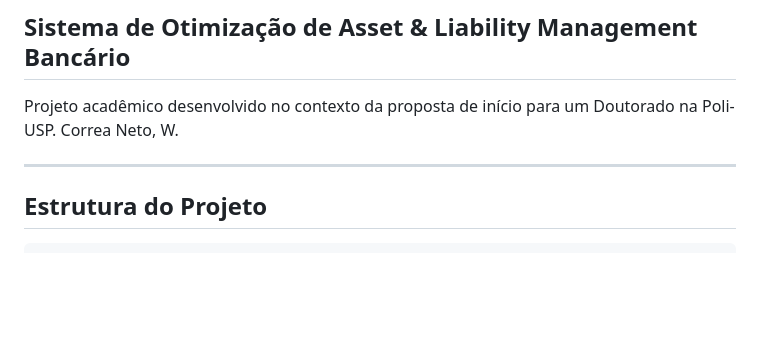
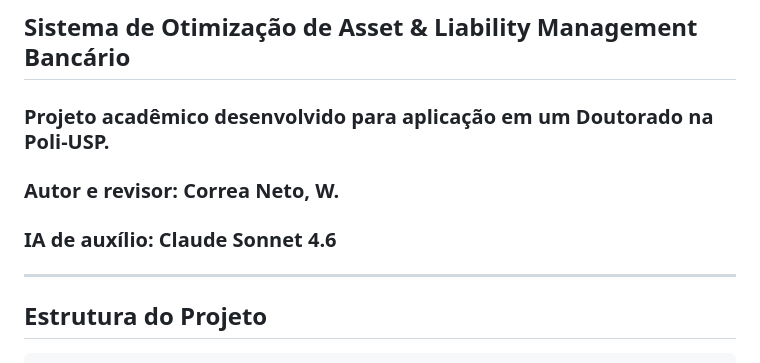
Before and after one commit to walterCNeto/SALMOS, a Markdown page: README.md, the part around the change. Rendered like a GitHub page; blank space fills up the shorter version.

Commit message:
atualização do readme

```diff
--- a/README.md
+++ b/README.md
@@ -1,8 +1,9 @@
 # SALMOS - Stochastic ALM Optimization System
 ## Sistema de Otimização de Asset & Liability Management Bancário
 
-Projeto acadêmico desenvolvido no contexto da proposta de início para um Doutorado na Poli-USP.
-Correa Neto, W.
+### Projeto acadêmico desenvolvido para aplicação em um Doutorado na Poli-USP.
+### Autor e revisor: Correa Neto, W.
+### IA de auxílio: Claude Sonnet 4.6
 
 ---
 
```
